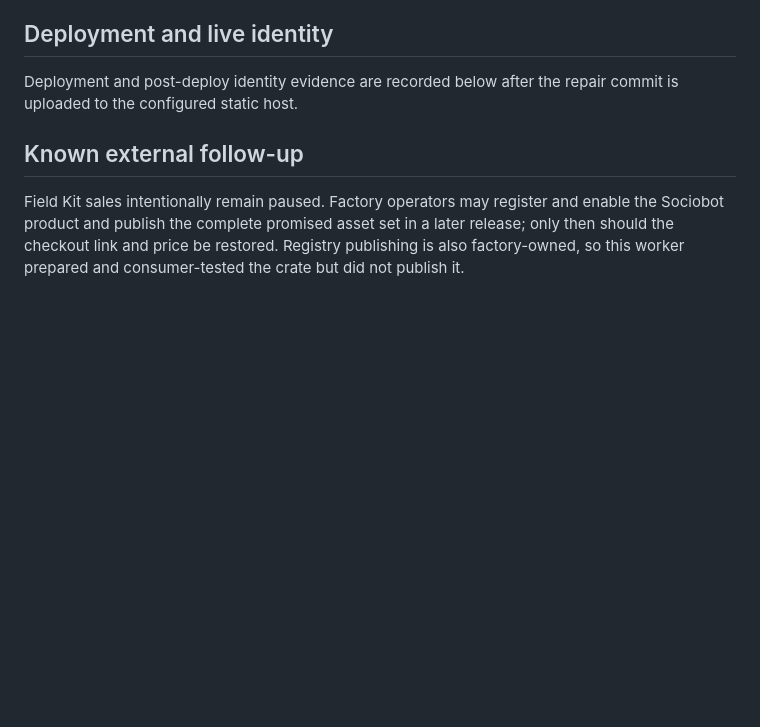
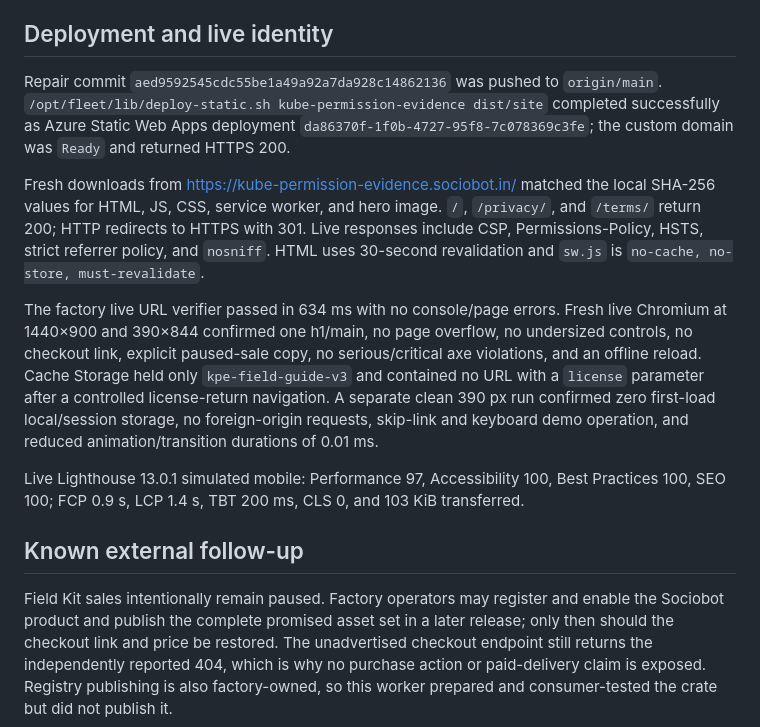
Before and after one commit to B-Divyesh/sf-kube-permission-evidence, a Markdown page: .factory/handoff.md, the part around the change. GitHub-like rendering; blank space fills up the shorter version.

Commit message:
docs: record repair deployment evidence

```diff
--- a/.factory/handoff.md
+++ b/.factory/handoff.md
@@ -101,13 +101,39 @@ or kubeconfig token is sent by the site.
 
 ## Deployment and live identity
 
-Deployment and post-deploy identity evidence are recorded below after the
-repair commit is uploaded to the configured static host.
+Repair commit `aed9592545cdc55be1a49a92a7da928c14862136` was pushed to
+`origin/main`. `/opt/fleet/lib/deploy-static.sh kube-permission-evidence
+dist/site` completed successfully as Azure Static Web Apps deployment
+`da86370f-1f0b-4727-95f8-7c078369c3fe`; the custom domain was `Ready` and
+returned HTTPS 200.
+
+Fresh downloads from <https://kube-permission-evidence.sociobot.in/> matched
+the local SHA-256 values for HTML, JS, CSS, service worker, and hero image.
+`/`, `/privacy/`, and `/terms/` return 200; HTTP redirects to HTTPS with 301.
+Live responses include CSP, Permissions-Policy, HSTS, strict referrer policy,
+and `nosniff`. HTML uses 30-second revalidation and `sw.js` is `no-cache,
+no-store, must-revalidate`.
+
+The factory live URL verifier passed in 634 ms with no console/page errors.
+Fresh live Chromium at 1440×900 and 390×844 confirmed one h1/main, no page
+overflow, no undersized controls, no checkout link, explicit paused-sale copy,
+no serious/critical axe violations, and an offline reload. Cache Storage held
+only `kpe-field-guide-v3` and contained no URL with a `license` parameter after
+a controlled license-return navigation. A separate clean 390 px run confirmed
+zero first-load local/session storage, no foreign-origin requests, skip-link
+and keyboard demo operation, and reduced animation/transition durations of
+0.01 ms.
+
+Live Lighthouse 13.0.1 simulated mobile: Performance 97, Accessibility 100,
+Best Practices 100, SEO 100; FCP 0.9 s, LCP 1.4 s, TBT 200 ms, CLS 0, and
+103 KiB transferred.
 
 ## Known external follow-up
 
 Field Kit sales intentionally remain paused. Factory operators may register
 and enable the Sociobot product and publish the complete promised asset set in
 a later release; only then should the checkout link and price be restored.
+The unadvertised checkout endpoint still returns the independently reported
+404, which is why no purchase action or paid-delivery claim is exposed.
 Registry publishing is also factory-owned, so this worker prepared and
 consumer-tested the crate but did not publish it.
```
